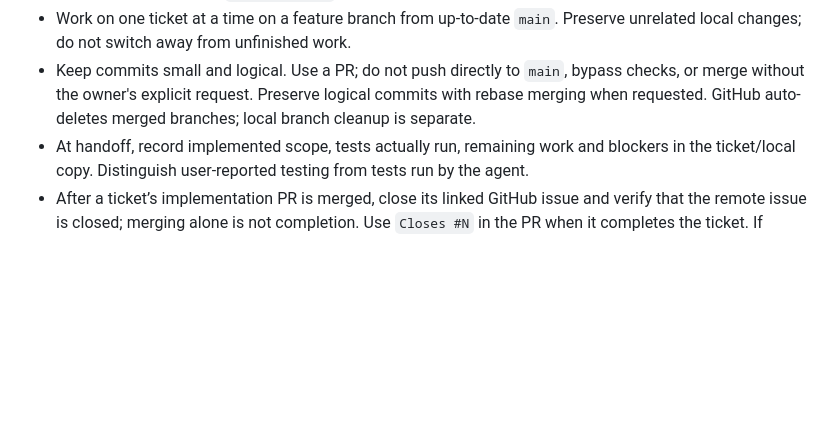
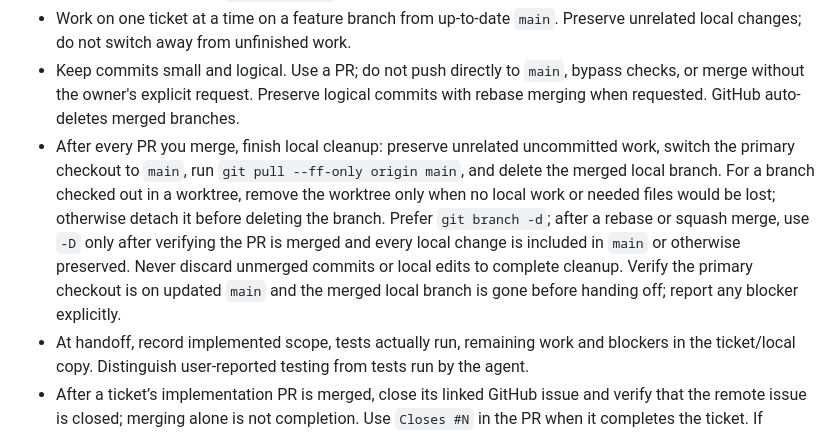
Before and after one commit to Owaiinnn/solar-overview, a Markdown page: AGENTS.md, the part around the change. GitHub-like rendering; blank space fills up the shorter version.

Commit message:
docs: require local branch cleanup after PR merges

```diff
--- a/AGENTS.md
+++ b/AGENTS.md
@@ -30,8 +30,17 @@ to Flutter: explain handoffs plainly and prefer one copy-paste launch command.
   Preserve unrelated local changes; do not switch away from unfinished work.
 - Keep commits small and logical. Use a PR; do not push directly to `main`,
   bypass checks, or merge without the owner's explicit request. Preserve logical
-  commits with rebase merging when requested. GitHub auto-deletes merged branches;
-  local branch cleanup is separate.
+  commits with rebase merging when requested. GitHub auto-deletes merged branches.
+- After every PR you merge, finish local cleanup: preserve unrelated uncommitted
+  work, switch the primary checkout to `main`, run `git pull --ff-only origin main`,
+  and delete the merged local branch. For a branch checked out in a worktree,
+  remove the worktree only when no local work or needed files would be lost;
+  otherwise detach it before deleting the branch. Prefer `git branch -d`; after
+  a rebase or squash merge, use `-D` only after verifying the PR is merged and
+  every local change is included in `main` or otherwise preserved. Never discard
+  unmerged commits or local edits to complete cleanup. Verify the primary checkout
+  is on updated `main` and the merged local branch is gone before handing off;
+  report any blocker explicitly.
 - At handoff, record implemented scope, tests actually run, remaining work and
   blockers in the ticket/local copy. Distinguish user-reported testing from tests
   run by the agent.
```
